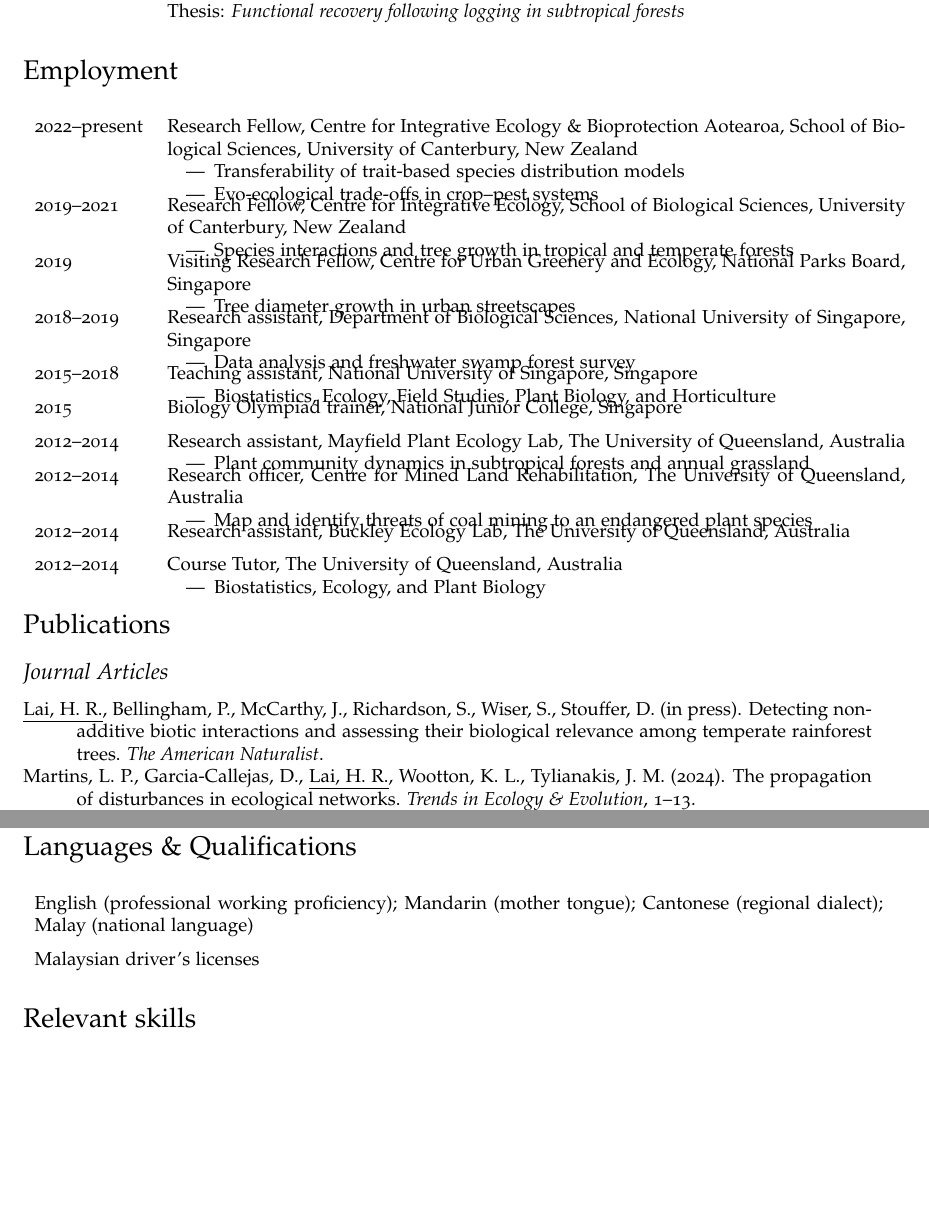
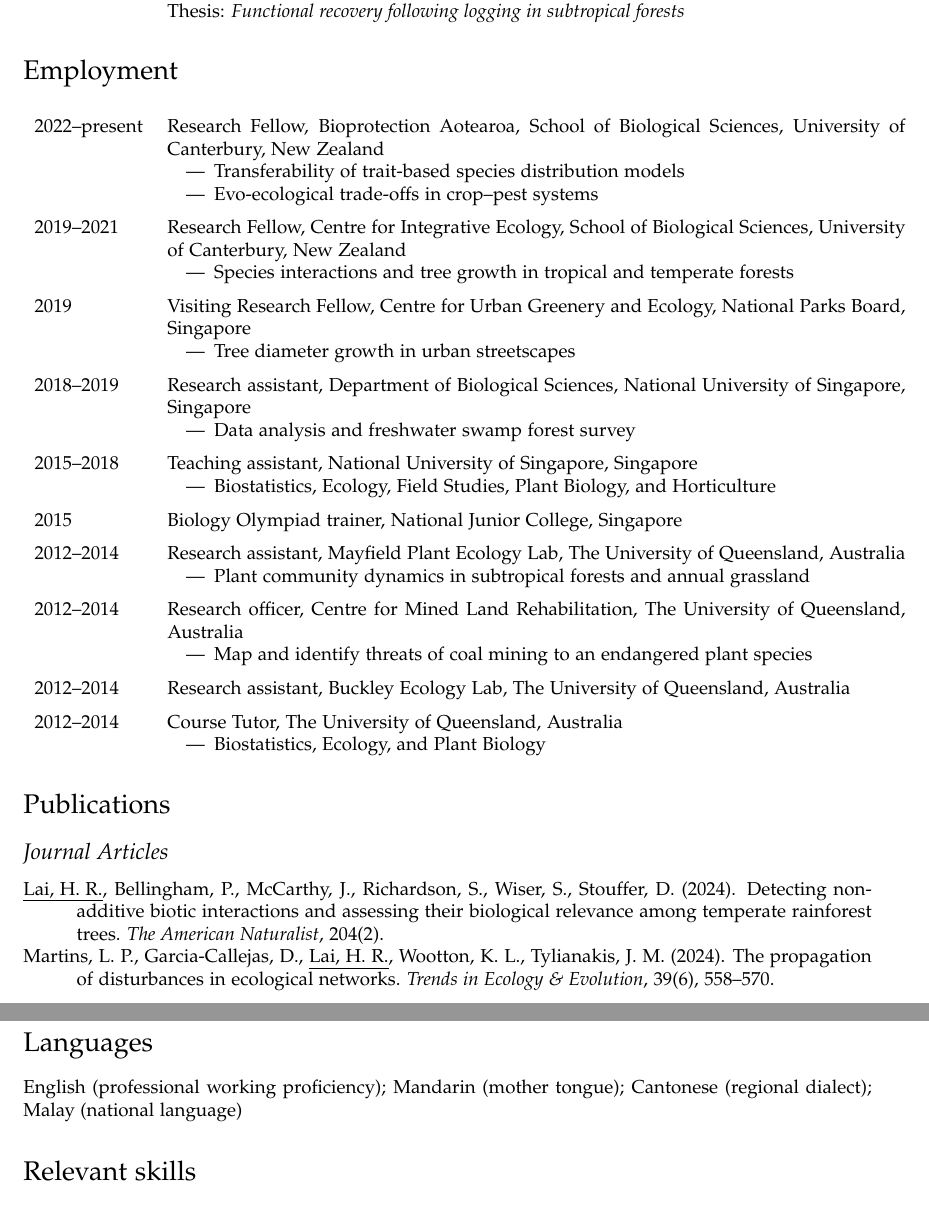
Before and after one commit to hrlai/resume, a LaTeX CV (HRLai_resume.tex): two parts of pages 1 and 4 of 4, joined at a grey line, cut so that both start at the same text, the shorter picture padded with empty space. Compiled offline with pdfLaTeX.

Commit message:
update CV

```diff
--- a/HRLai_resume.tex
+++ b/HRLai_resume.tex
@@ -22,7 +22,7 @@
 % instead of the Palatino font provided by the mathpazo package.
 % Remove the 'osf' bit if you don't like the old style figures.
 \usepackage[T1]{fontenc}
-\usepackage[sc,osf]{mathpazo}
+\usepackage[sc]{mathpazo}
 
 % Set your name here
 \def\name{Hao Ran LAI}
@@ -51,7 +51,7 @@
 
 % Customise tabular spacing (padding)
 \renewcommand{\arraystretch}{1.5}
-\setlist{noitemsep, nosep, topsep=0pt, partopsep=0pt, parsep=0pt, after=\vspace{-\baselineskip}}
+\setlist{noitemsep, nosep, topsep=0pt, partopsep=0pt, parsep=0pt}
 
 % Customize page headers
 \pagestyle{myheadings}
@@ -115,7 +115,7 @@
 
 \begin{tabular}{p{0.13\linewidth} p{0.87\linewidth}}
 
-2022--present & Research Fellow, Centre for Integrative Ecology \& Bioprotection Aotearoa, School of Biological Sciences, University of Canterbury, New Zealand
+2022--present & Research Fellow, Bioprotection Aotearoa, School of Biological Sciences, University of Canterbury, New Zealand
 \begin{itemize}
 \item Transferability of trait-based species distribution models
 \item Evo-ecological trade-offs in crop--pest systems
@@ -167,9 +167,9 @@
 
 \subsection*{Journal Articles}
 
-\hangindent=1cm \underline{Lai, H. R.}, Bellingham, P., McCarthy, J., Richardson, S., Wiser, S., Stouffer, D. (in press). Detecting non-additive biotic interactions and assessing their biological relevance among temperate rainforest trees. \textit{The American Naturalist}.
+\hangindent=1cm \underline{Lai, H. R.}, Bellingham, P., McCarthy, J., Richardson, S., Wiser, S., Stouffer, D. (2024). Detecting non-additive biotic interactions and assessing their biological relevance among temperate rainforest trees. \textit{The American Naturalist}, 204(2).
 
-\hangindent=1cm Martins, L. P., Garcia-Callejas, D., \underline{Lai, H. R.}, Wootton, K. L., Tylianakis, J. M. (2024). The propagation of disturbances in ecological networks. \textit{Trends in Ecology \& Evolution}, 1--13.
+\hangindent=1cm Martins, L. P., Garcia-Callejas, D., \underline{Lai, H. R.}, Wootton, K. L., Tylianakis, J. M. (2024). The propagation of disturbances in ecological networks. \textit{Trends in Ecology \& Evolution}, 39(6), 558--570.
 
 \hangindent=1cm  \underline{Lai, H. R.}, Chong, K. Y., Thiam, A., Yee, K. (2022). Ten years after: what we learned from the Mandai storm forest. \textit{Nature in Singapore}, Supplement(e2022121), 207--218.
 
@@ -262,11 +262,8 @@ Ongoing & Peer review for \textit{Science}, \textit{Journal of Ecology}, \textit
 \end{tabular}
 
 
-\section*{Languages \& Qualifications}
-\begin{tabular}{p{\linewidth}}
-English (professional working proficiency); Mandarin (mother tongue); Cantonese (regional dialect); Malay (national language) \\
-Malaysian driver's licenses \\
-\end{tabular}
+\section*{Languages}
+English (professional working proficiency); Mandarin (mother tongue); Cantonese (regional dialect); Malay (national language)
 
 
 \section*{Relevant skills}
```
Also changed, not shown: HRLai_resume.pdf, HRLai_resume.tex (2 more changed lines), 2 other files.
